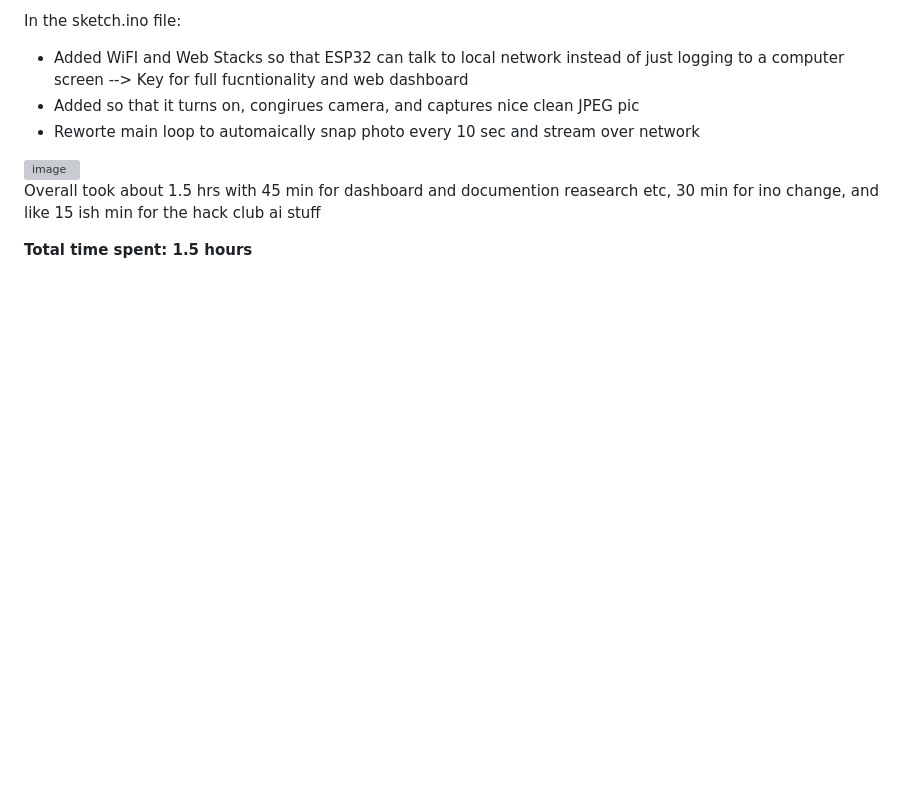
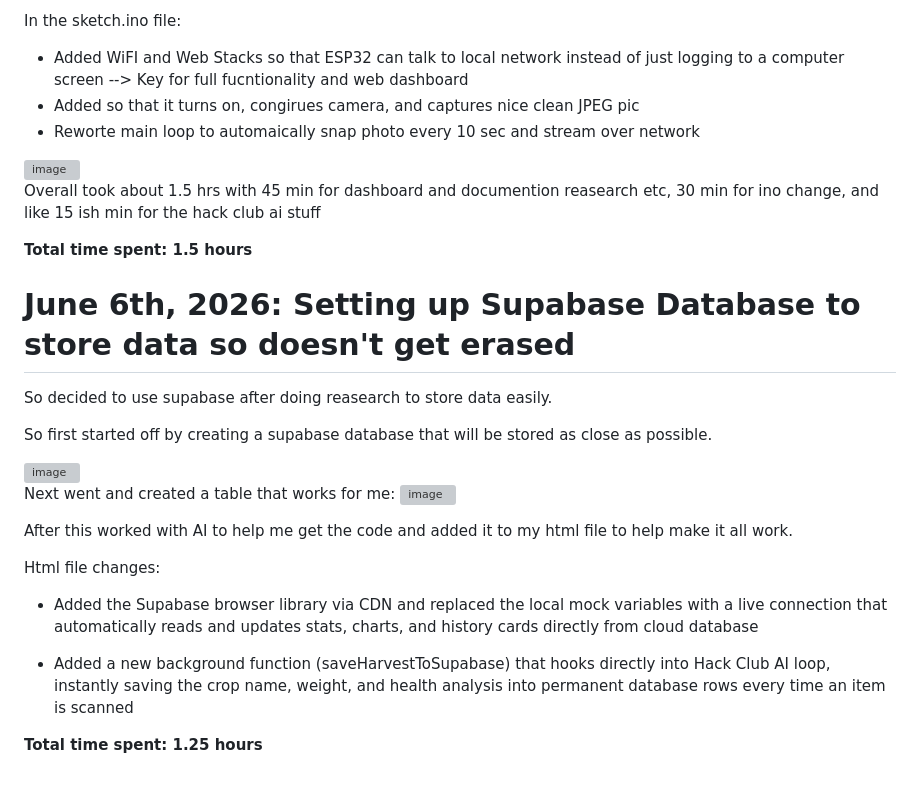
Before and after one commit to Ventengo1/Forge_Project1, a Markdown page: JOURNAL.md, the part around the change. Drawn GitHub-style; blank space fills up the shorter version; grey boxes are pictures that could not be loaded.

Commit message:
Implement Supabase for data storage and updates
Set up Supabase database for data storage and integrated with HTML file. Added functionality to save crop data to the database.

```diff
--- a/JOURNAL.md
+++ b/JOURNAL.md
@@ -163,3 +163,24 @@ In the sketch.ino file:
 Overall took about 1.5 hrs with 45 min for dashboard and documention reasearch etc, 30 min for ino change, and like 15 ish min for the hack club ai stuff
 
 **Total time spent: 1.5 hours**
+
+# June 6th, 2026: Setting up Supabase Database to store data so doesn't get erased
+
+So decided to use supabase after doing reasearch to store data easily.
+
+So first started off by creating a supabase database that will be stored as close as possible.
+
+<img width="920" height="475" alt="image" src="https://github.com/user-attachments/assets/803aab3f-ce3b-4a1c-ab02-834e03cbff58" />
+
+Next went and created a table that works for me:
+<img width="959" height="419" alt="image" src="https://github.com/user-attachments/assets/0bb6b690-7a7b-44f6-9128-153b03af2990" />
+
+After this worked with AI to help me get the code and added it to my html file to help make it all work.
+
+Html file changes:
+
+- Added the Supabase browser library via CDN and replaced the local mock variables with a live connection that automatically reads and updates stats, charts, and history cards directly from cloud database
+
+- Added a new background function (saveHarvestToSupabase) that hooks directly into Hack Club AI loop, instantly saving the crop name, weight, and health analysis into permanent database rows every time an item is scanned
+
+**Total time spent: 1.25 hours**
```
